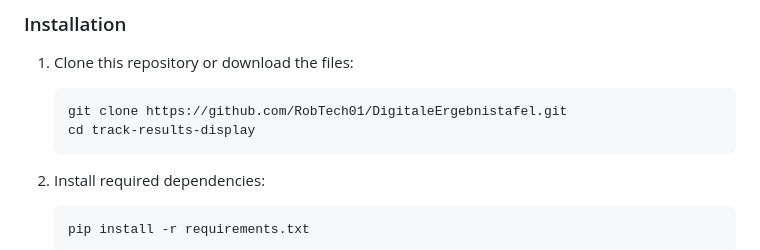
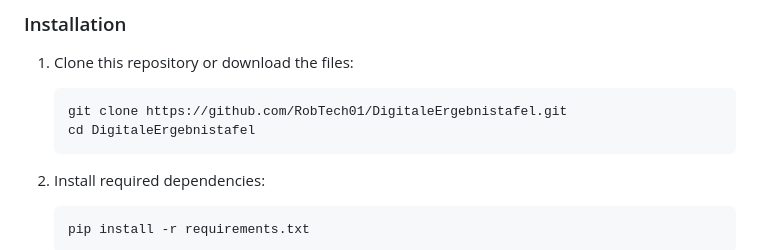
Before and after one commit to RobTech01/DigitaleErgebnistafel, a Markdown page: README.md, the part around the change. Rendered like a GitHub page.

````diff
--- a/README.md
+++ b/README.md
@@ -26,7 +26,7 @@ A real-time web application for displaying athletic competition results, designe
 1. Clone this repository or download the files:
    ```bash
    git clone https://github.com/RobTech01/DigitaleErgebnistafel.git
-   cd track-results-display
+   cd DigitaleErgebnistafel
    ```
 
 2. Install required dependencies:
````
